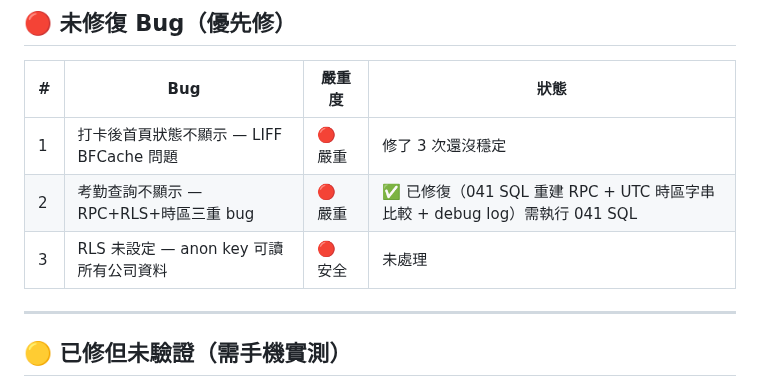
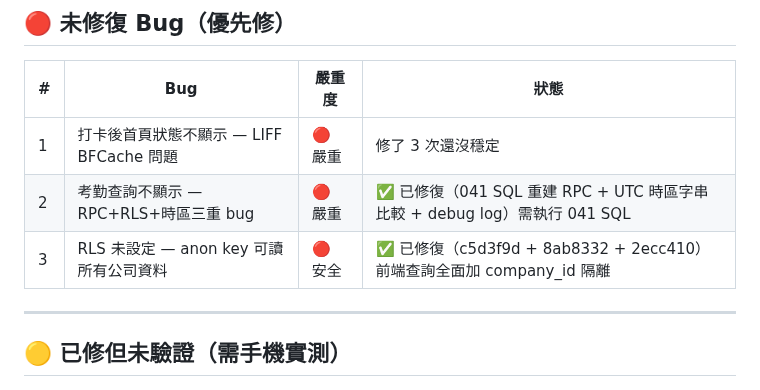
Before and after one commit to holaadam-tw/hr-attendance-liff, a Markdown page: docs/BUG_TRACKER.md, the part around one of its changes. Rendered like a GitHub page.

```diff
--- a/docs/BUG_TRACKER.md
+++ b/docs/BUG_TRACKER.md
@@ -11,7 +11,7 @@
 |---|-----|--------|------|
 | 1 | 打卡後首頁狀態不顯示 — LIFF BFCache 問題 | 🔴 嚴重 | 修了 3 次還沒穩定 |
 | 2 | 考勤查詢不顯示 — RPC+RLS+時區三重 bug | 🔴 嚴重 | ✅ 已修復（041 SQL 重建 RPC + UTC 時區字串比較 + debug log）需執行 041 SQL |
-| 3 | RLS 未設定 — anon key 可讀所有公司資料 | 🔴 安全 | 未處理 |
+| 3 | RLS 未設定 — anon key 可讀所有公司資料 | 🔴 安全 | ✅ 已修復（c5d3f9d + 8ab8332 + 2ecc410）前端查詢全面加 company_id 隔離 |
 
 ---
 
```
Also changed, not shown: other parts of docs/BUG_TRACKER.md (+1 -1 lines), docs/DANGER_ZONES.md (+1 -0 lines).
